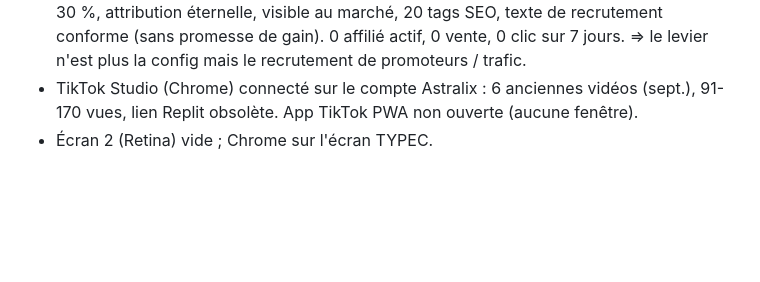
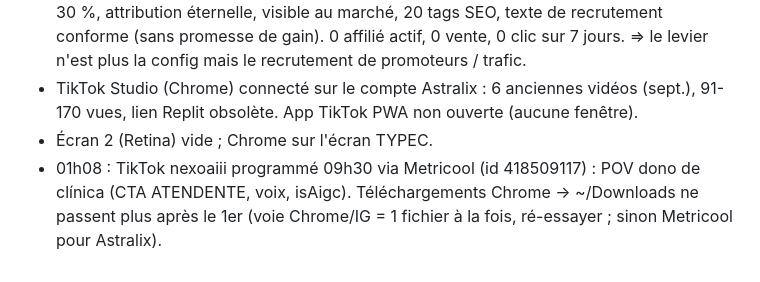
Before and after one commit to jphilippebandeira-cyber/astralix, a Markdown page: marketing_loop/LOG.md, the part around the change. Drawn GitHub-style; blank space fills up the shorter version.

Commit message:
LOG: TikTok Astralix programme 09h30
Co-Authored-By: Claude Sonnet 5.5 <noreply@anthropic.com>
Claude-Session: https://claude.ai/code/session_013Rei4ybYFkYwKGj9FfxM3Z

```diff
--- a/marketing_loop/LOG.md
+++ b/marketing_loop/LOG.md
@@ -173,3 +173,4 @@ Générateur: `python3 gen.py specs.json` (Playwright + ffmpeg, 1080x1920, ~27 s
 - Programme d'affiliés du 8655836 DÉJÀ ACTIF et complet : affiliation 1 clic, commission 30 %, attribution éternelle, visible au marché, 20 tags SEO, texte de recrutement conforme (sans promesse de gain). 0 affilié actif, 0 vente, 0 clic sur 7 jours. => le levier n'est plus la config mais le recrutement de promoteurs / trafic.
 - TikTok Studio (Chrome) connecté sur le compte Astralix : 6 anciennes vidéos (sept.), 91-170 vues, lien Replit obsolète. App TikTok PWA non ouverte (aucune fenêtre).
 - Écran 2 (Retina) vide ; Chrome sur l'écran TYPEC.
+- 01h08 : TikTok nexoaiii programmé 09h30 via Metricool (id 418509117) : POV dono de clínica (CTA ATENDENTE, voix, isAigc). Téléchargements Chrome -> ~/Downloads ne passent plus après le 1er (voie Chrome/IG = 1 fichier à la fois, ré-essayer ; sinon Metricool pour Astralix).
```
